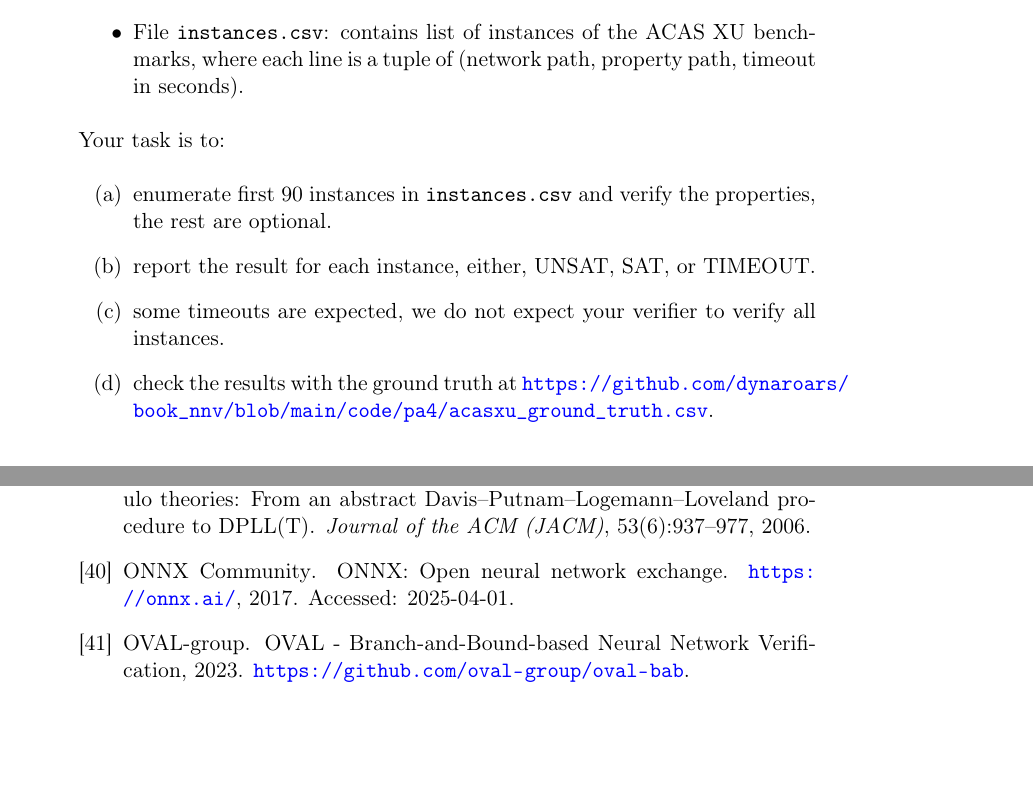
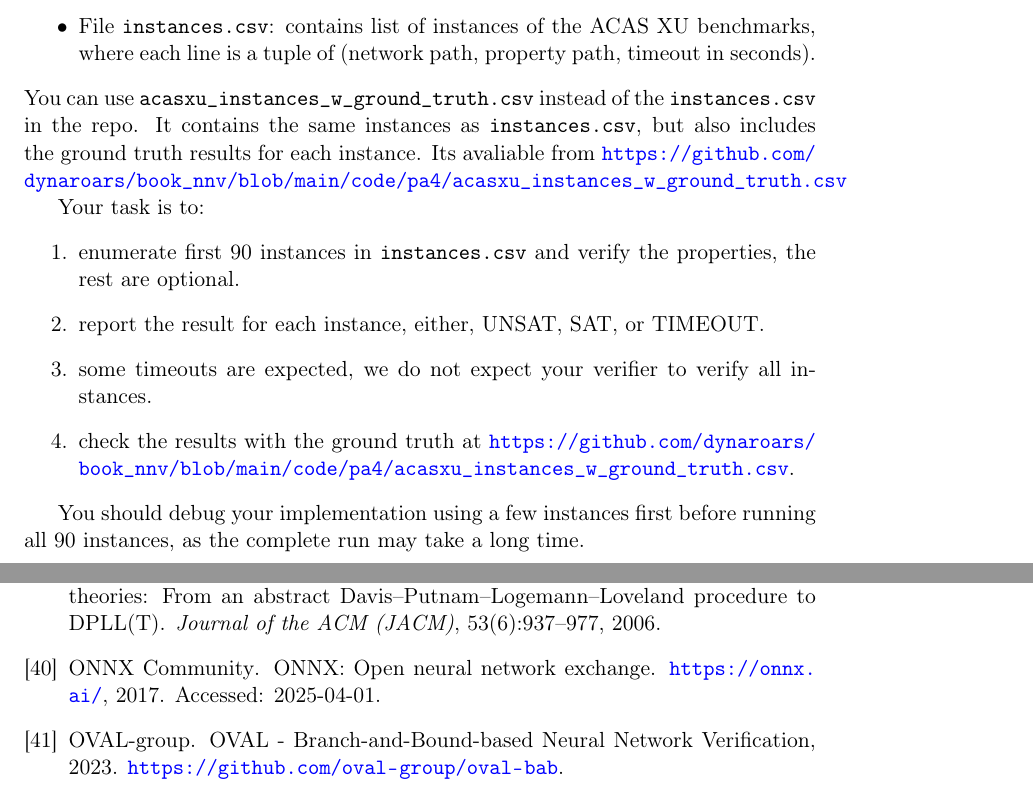
Before and after one commit to dynaroars/book_nnv, a LaTeX thesis (book.tex, which reads pa/pa4.tex): two parts of pages 153 and 161 of 162, joined at a grey line, cut so that both start at the same text, the shorter picture padded with empty space. Compiled offline with pdfLaTeX.

Commit message:
fix tex error

```diff
--- a/pa/pa4.tex
+++ b/pa/pa4.tex
@@ -226,14 +227,20 @@ In this folder, you will find the following files/folders:
     \item Folder \texttt{vnnlib}: contains the VNNLIB properties
     \item File \texttt{instances.csv}: contains list of instances of the ACAS XU benchmarks, where each line is a tuple of (network path, property path, timeout in seconds).
 \end{itemize}
+You can use \texttt{acasxu\_instances\_w\_ground\_truth.csv} instead of the \texttt{instances.csv} in the repo.
+It contains the same instances as \texttt{instances.csv}, but also includes the ground truth results for each instance.
+Its avaliable from \url{https://github.com/dynaroars/book_nnv/blob/main/code/pa4/acasxu_instances_w_ground_truth.csv}
+
 
 Your task is to:
 \begin{enumerate}
     \item enumerate first 90 instances in \texttt{instances.csv} and verify the properties, the rest are optional.
     \item report the result for each instance, either, UNSAT, SAT, or TIMEOUT.
     \item some timeouts are expected, we do not expect your verifier to verify all instances.
-    \item check the results with the ground truth at \url{https://github.com/dynaroars/book_nnv/blob/main/code/pa4/acasxu_ground_truth.csv}.
+    \item check the results with the ground truth at \url{https://github.com/dynaroars/book_nnv/blob/main/code/pa4/acasxu_instances_w_ground_truth.csv}.
 \end{enumerate}
+
+You should debug your implementation using a few instances first before running all 90 instances, as the complete run may take a long time.
 
 % Note that, you can also double check the ground truths to check whether the instances are SAT (counterexample exists).
 % If that is the case, using abstraction alone will never return "verified", you will need a way to find a counterexample.
```
Also changed, not shown: pa/pa1.tex (+1 -1 lines), pa/pa4.tex (5 more changed lines).
